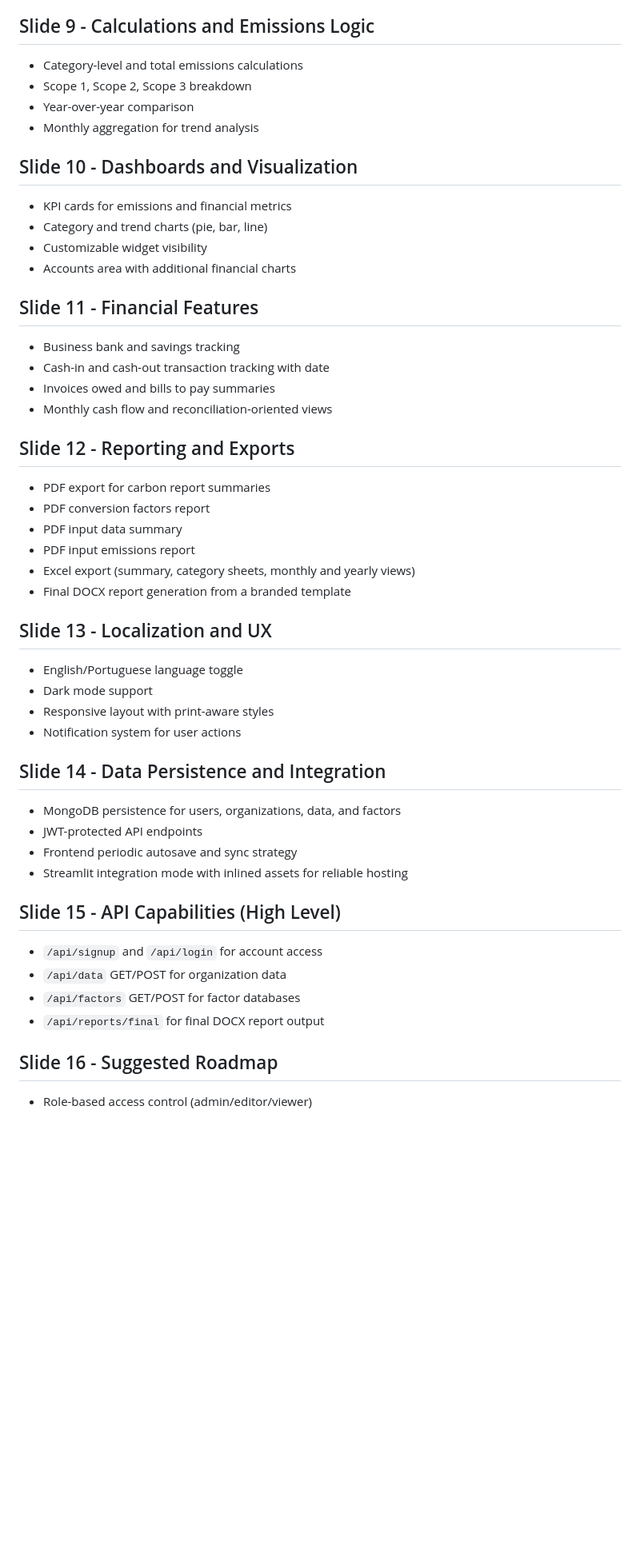
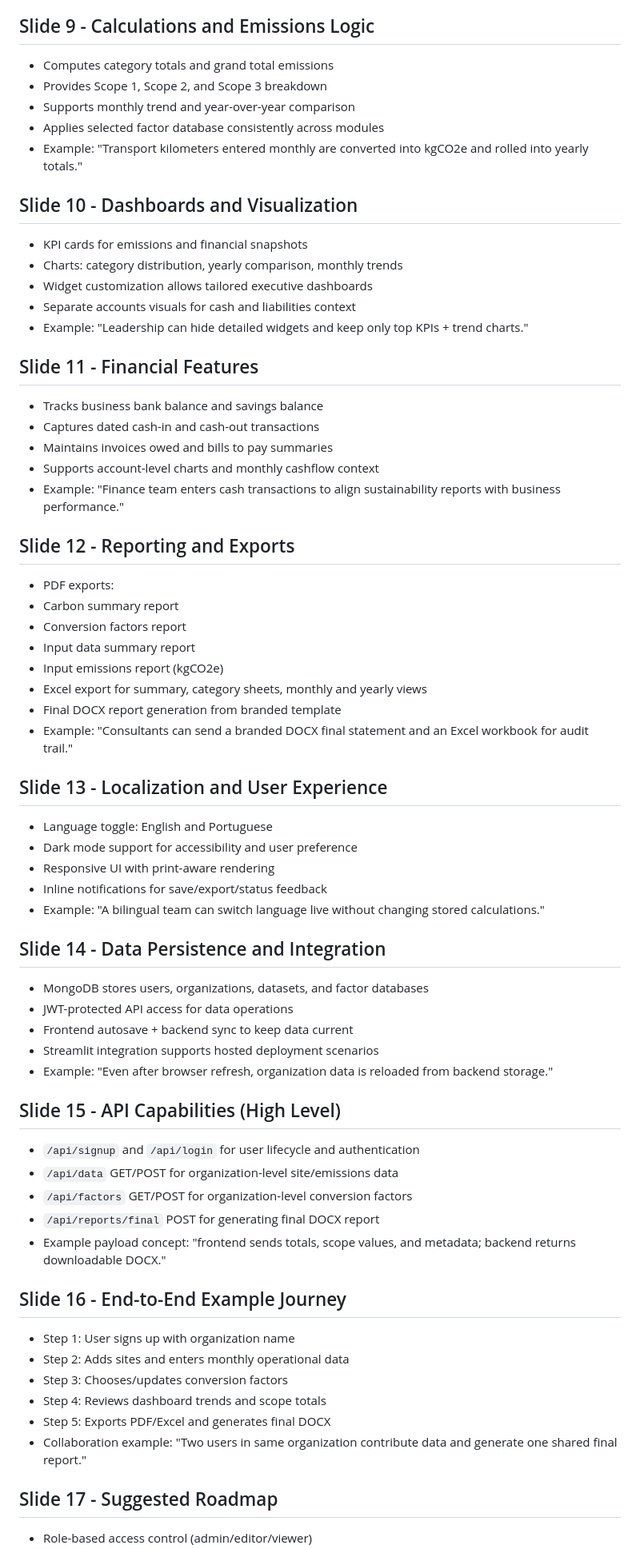
Before and after one commit to HamzaMehboob/CarbonCalculator, a Markdown page: PROJECT_FEATURES_PRESENTATION.md, the part around one of its changes. Shown at 80% size. GitHub-like rendering; blank space fills up the shorter version.

Commit message:
presentation updated

```diff
--- a/PROJECT_FEATURES_PRESENTATION.md
+++ b/PROJECT_FEATURES_PRESENTATION.md
@@ -51,47 +58,63 @@
 
 ## Slide 9 - Calculations and Emissions Logic
-- Category-level and total emissions calculations
-- Scope 1, Scope 2, Scope 3 breakdown
-- Year-over-year comparison
-- Monthly aggregation for trend analysis
+- Computes category totals and grand total emissions
+- Provides Scope 1, Scope 2, and Scope 3 breakdown
+- Supports monthly trend and year-over-year comparison
+- Applies selected factor database consistently across modules
+- Example: "Transport kilometers entered monthly are converted into kgCO2e and rolled into yearly totals."
 
 ## Slide 10 - Dashboards and Visualization
-- KPI cards for emissions and financial metrics
-- Category and trend charts (pie, bar, line)
-- Customizable widget visibility
-- Accounts area with additional financial charts
+- KPI cards for emissions and financial snapshots
+- Charts: category distribution, yearly comparison, monthly trends
+- Widget customization allows tailored executive dashboards
+- Separate accounts visuals for cash and liabilities context
+- Example: "Leadership can hide detailed widgets and keep only top KPIs + trend charts."
 
 ## Slide 11 - Financial Features
-- Business bank and savings tracking
-- Cash-in and cash-out transaction tracking with date
-- Invoices owed and bills to pay summaries
-- Monthly cash flow and reconciliation-oriented views
+- Tracks business bank balance and savings balance
+- Captures dated cash-in and cash-out transactions
+- Maintains invoices owed and bills to pay summaries
+- Supports account-level charts and monthly cashflow context
+- Example: "Finance team enters cash transactions to align sustainability reports with business performance."
 
 ## Slide 12 - Reporting and Exports
-- PDF export for carbon report summaries
-- PDF conversion factors report
-- PDF input data summary
-- PDF input emissions report
-- Excel export (summary, category sheets, monthly and yearly views)
-- Final DOCX report generation from a branded template
+- PDF exports:
+- Carbon summary report
+- Conversion factors report
+- Input data summary report
+- Input emissions report (kgCO2e)
+- Excel export for summary, category sheets, monthly and yearly views
+- Final DOCX report generation from branded template
+- Example: "Consultants can send a branded DOCX final statement and an Excel workbook for audit trail."
 
-## Slide 13 - Localization and UX
-- English/Portuguese language toggle
-- Dark mode support
-- Responsive layout with print-aware styles
-- Notification system for user actions
+## Slide 13 - Localization and User Experience
+- Language toggle: English and Portuguese
+- Dark mode support for accessibility and user preference
+- Responsive UI with print-aware rendering
+- Inline notifications for save/export/status feedback
+- Example: "A bilingual team can switch language live without changing stored calculations."
 
 ## Slide 14 - Data Persistence and Integration
-- MongoDB persistence for users, organizations, data, and factors
-- JWT-protected API endpoints
-- Frontend periodic autosave and sync strategy
-- Streamlit integration mode with inlined assets for reliable hosting
+- MongoDB stores users, organizations, datasets, and factor databases
+- JWT-protected API access for data operations
+- Frontend autosave + backend sync to keep data current
+- Streamlit integration supports hosted deployment scenarios
+- Example: "Even after browser refresh, organization data is reloaded from backend storage."
 
 ## Slide 15 - API Capabilities (High Level)
-- `/api/signup` and `/api/login` for account access
-- `/api/data` GET/POST for organization data
-- `/api/factors` GET/POST for factor databases
-- `/api/reports/final` for final DOCX report output
+- `/api/signup` and `/api/login` for user lifecycle and authentication
+- `/api/data` GET/POST for organization-level site/emissions data
+- `/api/factors` GET/POST for organization-level conversion factors
+- `/api/reports/final` POST for generating final DOCX report
+- Example payload concept: "frontend sends totals, scope values, and metadata; backend returns downloadable DOCX."
 
-## Slide 16 - Suggested Roadmap
+## Slide 16 - End-to-End Example Journey
+- Step 1: User signs up with organization name
+- Step 2: Adds sites and enters monthly operational data
+- Step 3: Chooses/updates conversion factors
+- Step 4: Reviews dashboard trends and scope totals
+- Step 5: Exports PDF/Excel and generates final DOCX
+- Collaboration example: "Two users in same organization contribute data and generate one shared final report."
+
+## Slide 17 - Suggested Roadmap
 - Role-based access control (admin/editor/viewer)
```
Also changed, not shown: other parts of PROJECT_FEATURES_PRESENTATION.md (+44 -36 lines).
